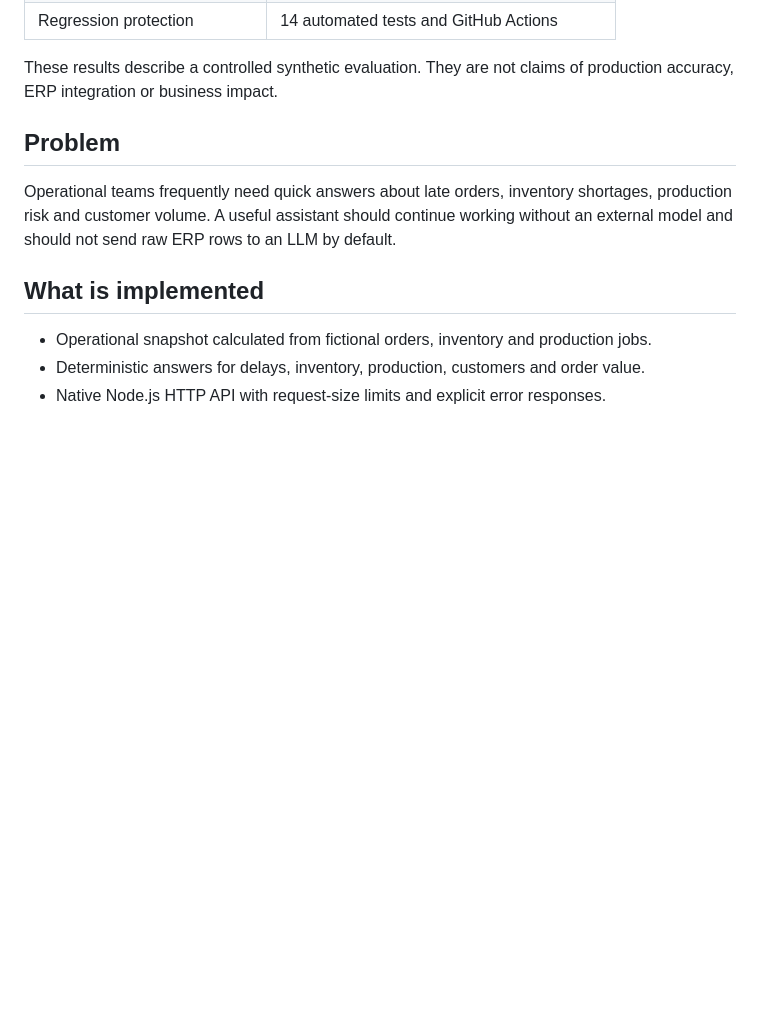
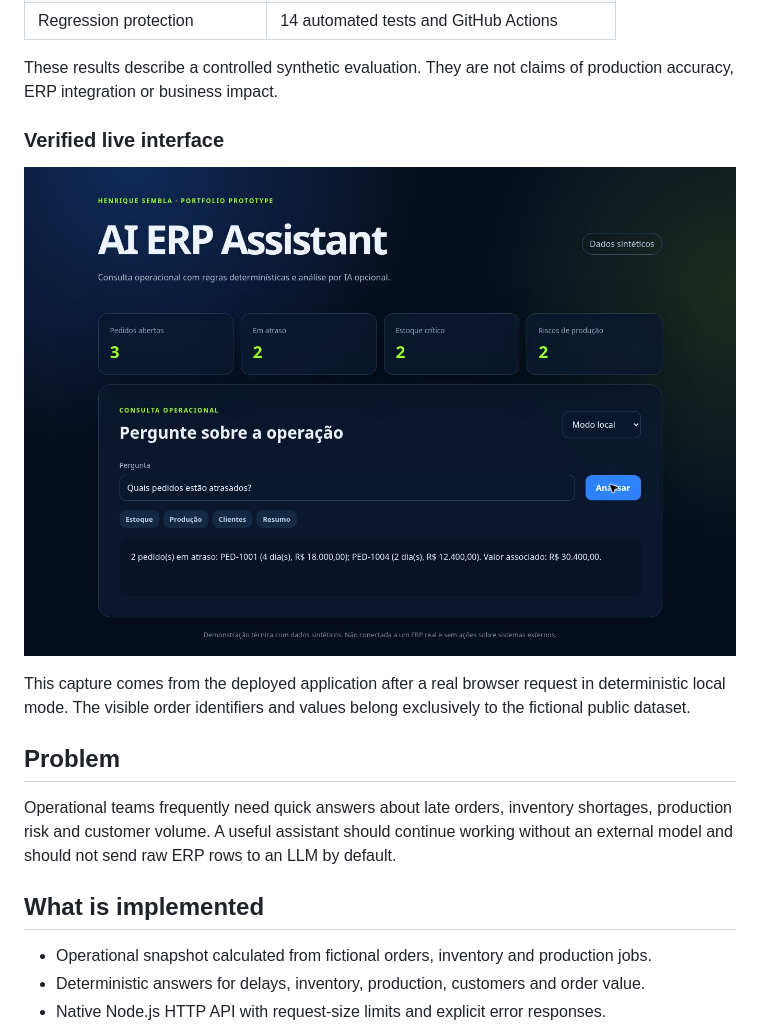
Before and after one commit to Sembla/ai-erp-assistant, a Markdown page: README.md, the part around the change. GitHub-like rendering; pictures changed too: docs/evidence/live-demo.jpg (added); blank space fills up the shorter version.

Commit message:
Add verified live demo capture

```diff
--- a/README.md
+++ b/README.md
@@ -28,6 +28,12 @@ The evidence below is generated from the committed code, fictional fixtures and
 | Regression protection | 14 automated tests and GitHub Actions |
 
 These results describe a controlled synthetic evaluation. They are not claims of production accuracy, ERP integration or business impact.
+
+### Verified live interface
+
+![Live AI ERP Assistant answering a delayed-order question](docs/evidence/live-demo.jpg)
+
+This capture comes from the deployed application after a real browser request in deterministic local mode. The visible order identifiers and values belong exclusively to the fictional public dataset.
 
 ## Problem
 
```
